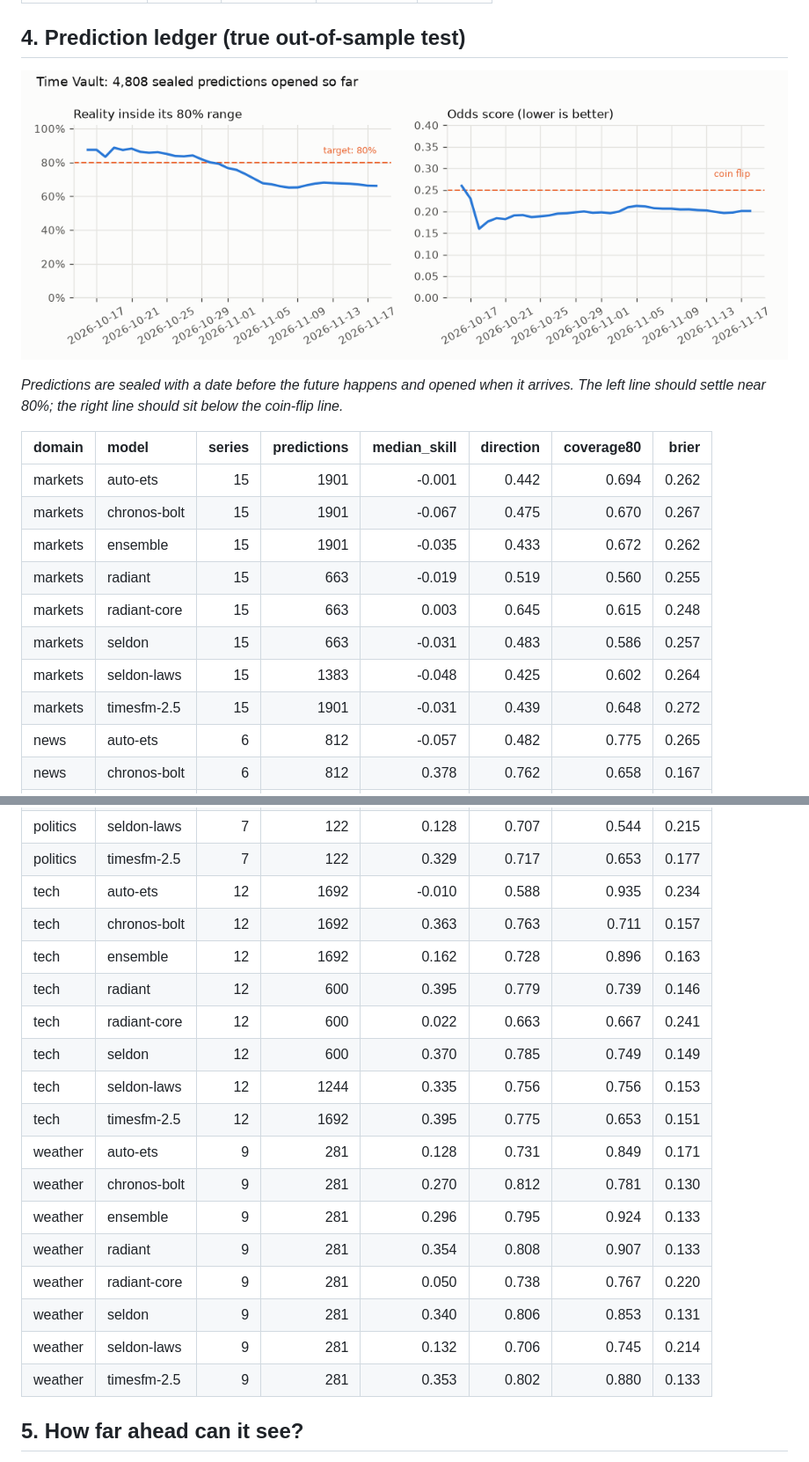
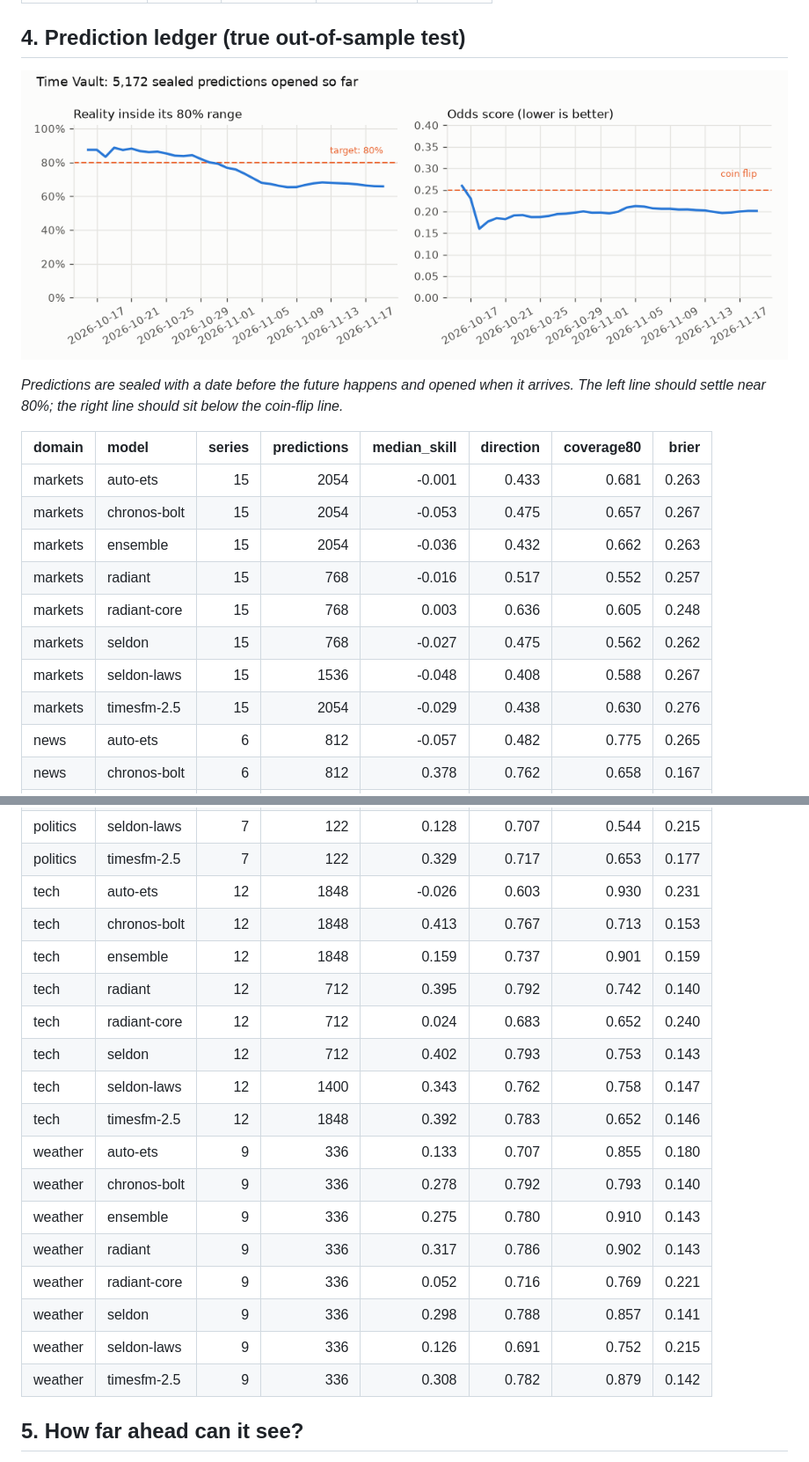
Before and after one commit to Normansrule/world-predictor, a Markdown page: results/REPORT.md, 2 parts joined by grey strips. Shown at 88% size. GitHub-like rendering; pictures changed too: results/plots/track_record.png.

Commit message:
Update predictions and results (2026-11-19)

```diff
--- a/results/REPORT.md
+++ b/results/REPORT.md
@@ -160,14 +160,14 @@ _Predictions are sealed with a date before the future happens and opened when it
 
 | domain   | model        |   series |   predictions |   median_skill |   direction |   coverage80 |   brier |
 |:---------|:-------------|---------:|--------------:|---------------:|------------:|-------------:|--------:|
-| markets  | auto-ets     |       15 |          1901 |         -0.001 |       0.442 |        0.694 |   0.262 |
-| markets  | chronos-bolt |       15 |          1901 |         -0.067 |       0.475 |        0.670 |   0.267 |
-| markets  | ensemble     |       15 |          1901 |         -0.035 |       0.433 |        0.672 |   0.262 |
-| markets  | radiant      |       15 |           663 |         -0.019 |       0.519 |        0.560 |   0.255 |
-| markets  | radiant-core |       15 |           663 |          0.003 |       0.645 |        0.615 |   0.248 |
-| markets  | seldon       |       15 |           663 |         -0.031 |       0.483 |        0.586 |   0.257 |
-| markets  | seldon-laws  |       15 |          1383 |         -0.048 |       0.425 |        0.602 |   0.264 |
-| markets  | timesfm-2.5  |       15 |          1901 |         -0.031 |       0.439 |        0.648 |   0.272 |
+| markets  | auto-ets     |       15 |          2054 |         -0.001 |       0.433 |        0.681 |   0.263 |
+| markets  | chronos-bolt |       15 |          2054 |         -0.053 |       0.475 |        0.657 |   0.267 |
+| markets  | ensemble     |       15 |          2054 |         -0.036 |       0.432 |        0.662 |   0.263 |
+| markets  | radiant      |       15 |           768 |         -0.016 |       0.517 |        0.552 |   0.257 |
+| markets  | radiant-core |       15 |           768 |          0.003 |       0.636 |        0.605 |   0.248 |
+| markets  | seldon       |       15 |           768 |         -0.027 |       0.475 |        0.562 |   0.262 |
+| markets  | seldon-laws  |       15 |          1536 |         -0.048 |       0.408 |        0.588 |   0.267 |
+| markets  | timesfm-2.5  |       15 |          2054 |         -0.029 |       0.438 |        0.630 |   0.276 |
 | news     | auto-ets     |        6 |           812 |         -0.057 |       0.482 |        0.775 |   0.265 |
 | news     | chronos-bolt |        6 |           812 |          0.378 |       0.762 |        0.658 |   0.167 |
 | news     | ensemble     |        6 |           812 |          0.246 |       0.743 |        0.750 |   0.178 |
@@ -184,22 +184,22 @@ _Predictions are sealed with a date before the future happens and opened when it
 | politics | seldon       |        7 |           122 |          0.323 |       0.749 |        0.659 |   0.177 |
 | politics | seldon-laws  |        7 |           122 |          0.128 |       0.707 |        0.544 |   0.215 |
 | politics | timesfm-2.5  |        7 |           122 |          0.329 |       0.717 |        0.653 |   0.177 |
-| tech     | auto-ets     |       12 |          1692 |         -0.010 |       0.588 |        0.935 |   0.234 |
-| tech     | chronos-bolt |       12 |          1692 |          0.363 |       0.763 |        0.711 |   0.157 |
-| tech     | ensemble     |       12 |          1692 |          0.162 |       0.728 |        0.896 |   0.163 |
-| tech     | radiant      |       12 |           600 |          0.395 |       0.779 |        0.739 |   0.146 |
-| tech     | radiant-core |       12 |           600 |          0.022 |       0.663 |        0.667 |   0.241 |
-| tech     | seldon       |       12 |           600 |          0.370 |       0.785 |        0.749 |   0.149 |
-| tech     | seldon-laws  |       12 |          1244 |          0.335 |       0.756 |        0.756 |   0.153 |
-| tech     | timesfm-2.5  |       12 |          1692 |          0.395 |       0.775 |        0.653 |   0.151 |
-| weather  | auto-ets     |        9 |           281 |          0.128 |       0.731 |        0.849 |   0.171 |
-| weather  | chronos-bolt |        9 |           281 |          0.270 |       0.812 |        0.781 |   0.130 |
-| weather  | ensemble     |        9 |           281 |          0.296 |       0.795 |        0.924 |   0.133 |
-| weather  | radiant      |        9 |           281 |          0.354 |       0.808 |        0.907 |   0.133 |
-| weather  | radiant-core |        9 |           281 |          0.050 |       0.738 |        0.767 |   0.220 |
-| weather  | seldon       |        9 |           281 |          0.340 |       0.806 |        0.853 |   0.131 |
-| weather  | seldon-laws  |        9 |           281 |          0.132 |       0.706 |        0.745 |   0.214 |
-| weather  | timesfm-2.5  |        9 |           281 |          0.353 |       0.802 |        0.880 |   0.133 |
+| tech     | auto-ets     |       12 |          1848 |         -0.026 |       0.603 |        0.930 |   0.231 |
+| tech     | chronos-bolt |       12 |          1848 |          0.413 |       0.767 |        0.713 |   0.153 |
+| tech     | ensemble     |       12 |          1848 |          0.159 |       0.737 |        0.901 |   0.159 |
+| tech     | radiant      |       12 |           712 |          0.395 |       0.792 |        0.742 |   0.140 |
+| tech     | radiant-core |       12 |           712 |          0.024 |       0.683 |        0.652 |   0.240 |
+| tech     | seldon       |       12 |           712 |          0.402 |       0.793 |        0.753 |   0.143 |
+| tech     | seldon-laws  |       12 |          1400 |          0.343 |       0.762 |        0.758 |   0.147 |
+| tech     | timesfm-2.5  |       12 |          1848 |          0.392 |       0.783 |        0.652 |   0.146 |
+| weather  | auto-ets     |        9 |           336 |          0.133 |       0.707 |        0.855 |   0.180 |
+| weather  | chronos-bolt |        9 |           336 |          0.278 |       0.792 |        0.793 |   0.140 |
+| weather  | ensemble     |        9 |           336 |          0.275 |       0.780 |        0.910 |   0.143 |
+| weather  | radiant      |        9 |           336 |          0.317 |       0.786 |        0.902 |   0.143 |
+| weather  | radiant-core |        9 |           336 |          0.052 |       0.716 |        0.769 |   0.221 |
+| weather  | seldon       |        9 |           336 |          0.298 |       0.788 |        0.857 |   0.141 |
+| weather  | seldon-laws  |        9 |           336 |          0.126 |       0.691 |        0.752 |   0.215 |
+| weather  | timesfm-2.5  |        9 |           336 |          0.308 |       0.782 |        0.879 |   0.142 |
 
 ## 5. How far ahead can it see?
 
```
Also changed, not shown: other parts of results/REPORT.md (+44 -24 lines), results/BRIEF.md (+10 -10 lines), 14 other files.
